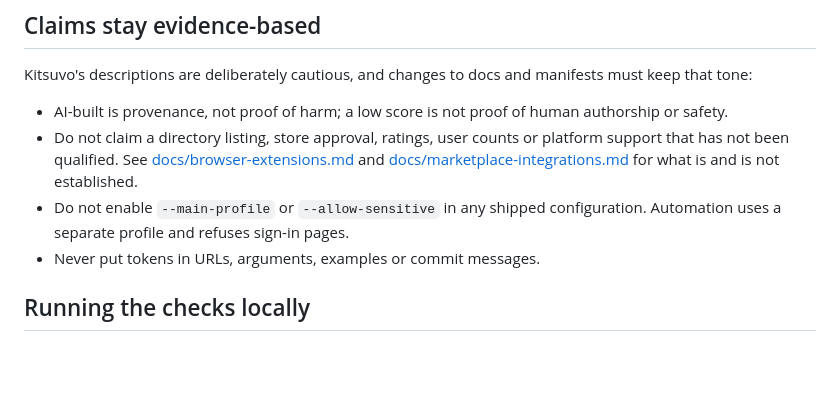
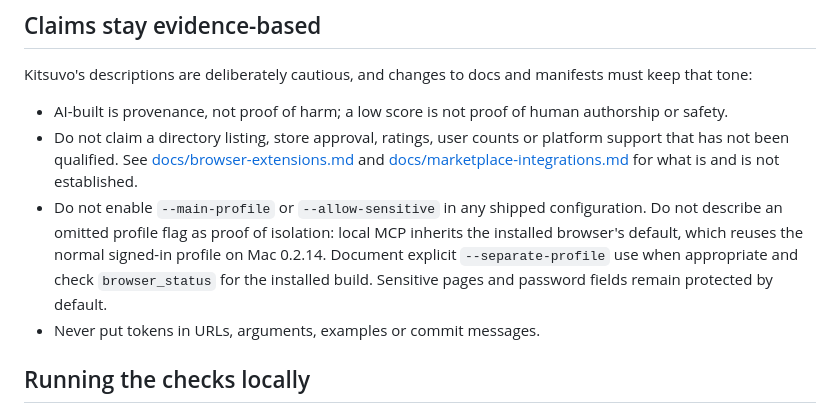
Before and after one commit to leancoderkavy/kitsuvo-integrations, a Markdown page: CONTRIBUTING.md, the part around the change. Drawn GitHub-style; blank space fills up the shorter version.

Commit message:
Qualify profile guidance for contributors

```diff
--- a/CONTRIBUTING.md
+++ b/CONTRIBUTING.md
@@ -46,7 +46,11 @@ manifests must keep that tone:
   [docs/marketplace-integrations.md](docs/marketplace-integrations.md) for what
   is and is not established.
 - Do not enable `--main-profile` or `--allow-sensitive` in any shipped
-  configuration. Automation uses a separate profile and refuses sign-in pages.
+  configuration. Do not describe an omitted profile flag as proof of isolation:
+  local MCP inherits the installed browser's default, which reuses the normal
+  signed-in profile on Mac 0.2.14. Document explicit `--separate-profile` use
+  when appropriate and check `browser_status` for the installed build. Sensitive
+  pages and password fields remain protected by default.
 - Never put tokens in URLs, arguments, examples or commit messages.
 
 ## Running the checks locally
```
